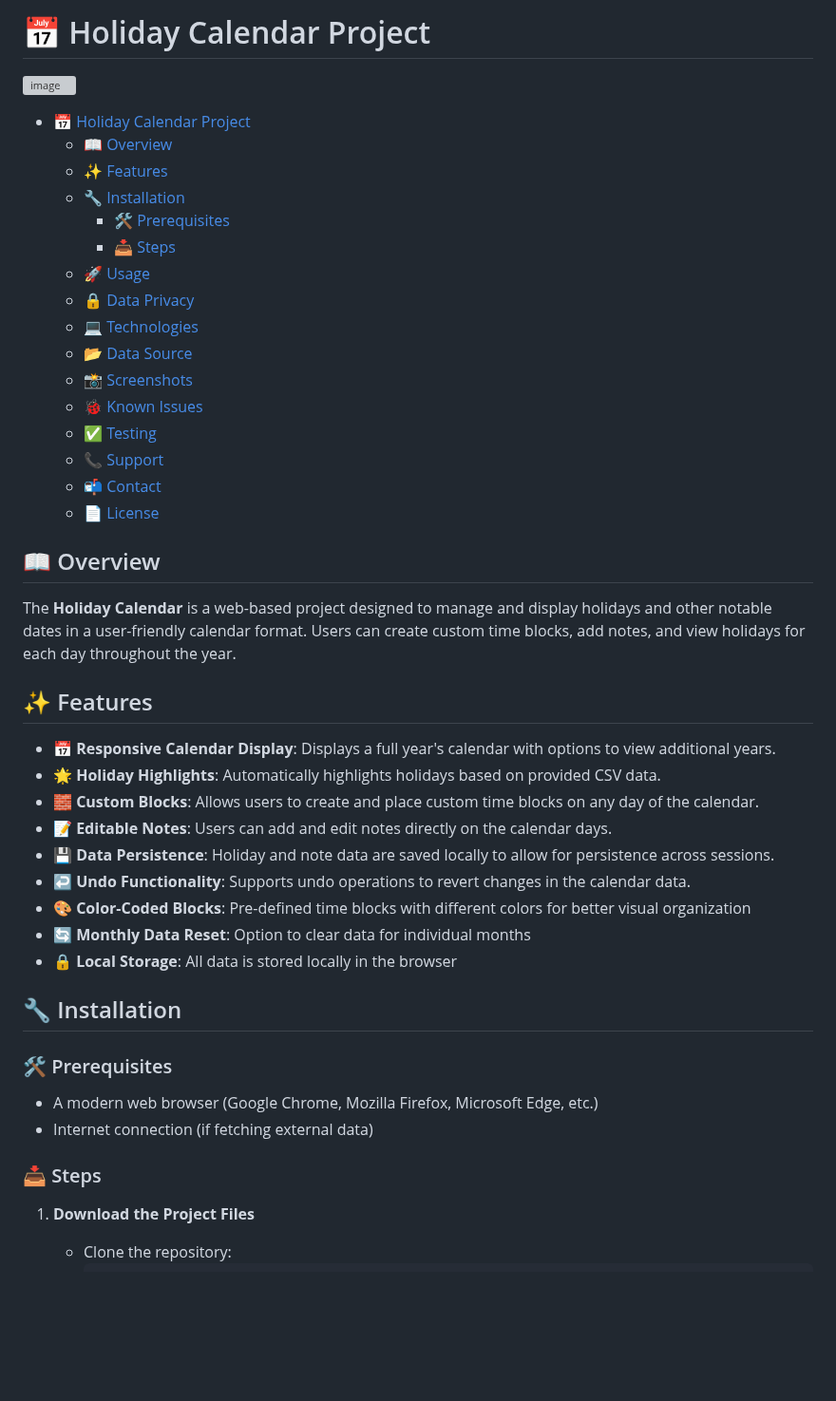
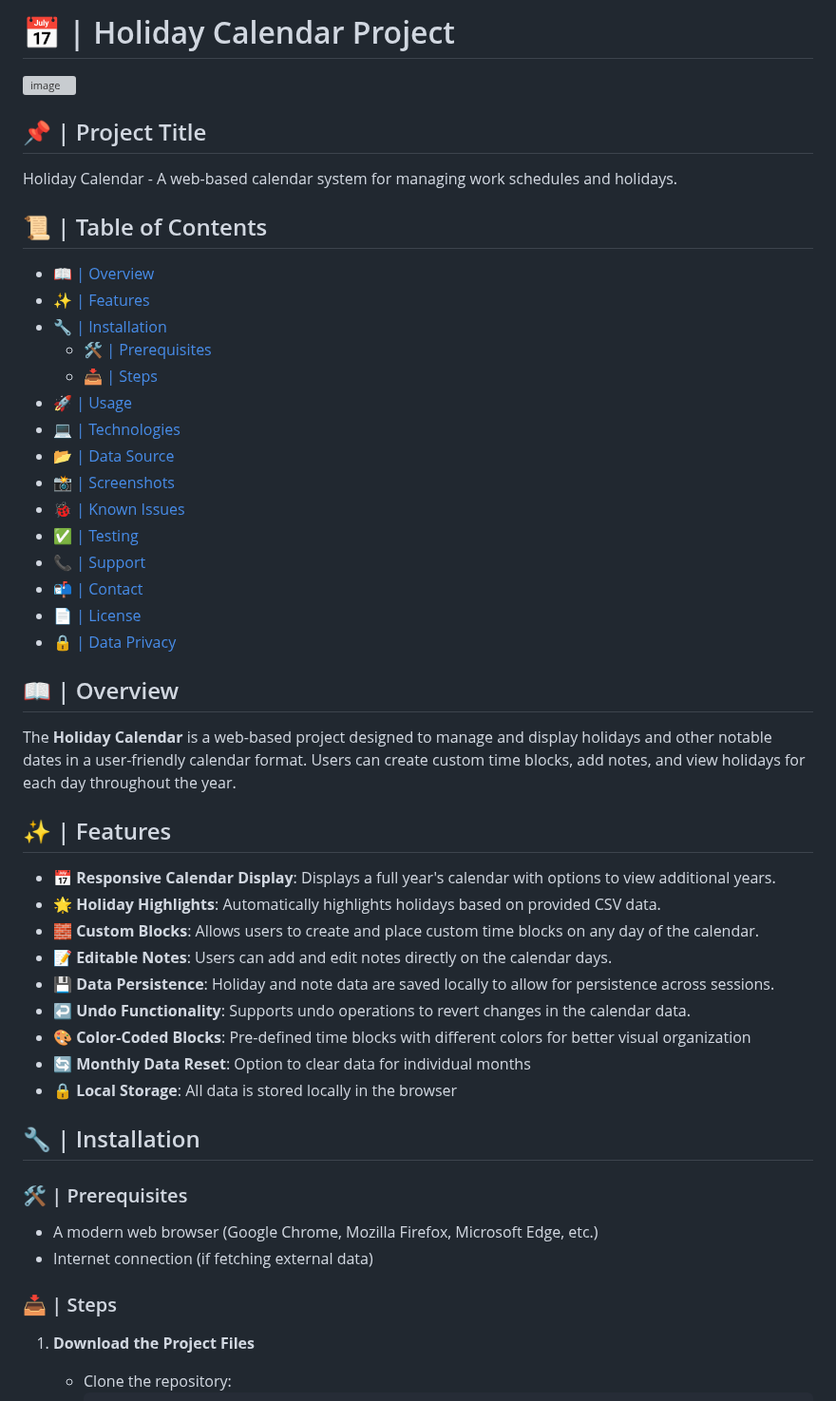
Before and after one commit to Coizvixxy/WhatTimeIWork, a Markdown page: readme.md, the part around one of its changes. Shown at 95% size. Drawn GitHub-style; blank space fills up the shorter version; grey boxes are pictures that could not be loaded.

```diff
--- a/readme.md
+++ b/readme.md
@@ -1,37 +1,38 @@
-
-<!-- TOC --><a name="-holiday-calendar-project"></a>
-# 📅 Holiday Calendar Project
+# 📅 | Holiday Calendar Project
 ![image](https://cdn.discordapp.com/attachments/1297886322807148655/1298903250195578952/1101729741073_.pic.png?ex=671b416b&is=6719efeb&hm=8a477fe40c61be57fccbcec42448530044661e77036985556229aca022af39b0&)
 
+## 📌 | Project Title
+Holiday Calendar - A web-based calendar system for managing work schedules and holidays.
+
+## 📜 | Table of Contents
 <!-- TOC start (generated with https://github.com/derlin/bitdowntoc) -->
 
-- [📅 Holiday Calendar Project](#-holiday-calendar-project)
-   * [📖 Overview](#-overview)
-   * [✨ Features](#-features)
-   * [🔧 Installation](#-installation)
-      + [🛠️ Prerequisites](#-prerequisites)
-      + [📥 Steps](#-steps)
-   * [🚀 Usage](#-usage)
-   * [🔒 Data Privacy](#-data-privacy)
-   * [💻 Technologies](#-technologies)
-   * [📂 Data Source](#-data-source)
-   * [📸 Screenshots](#-screenshots)
-   * [🐞 Known Issues](#-known-issues)
-   * [✅ Testing](#-testing)
-   * [📞 Support](#-support)
-   * [📬 Contact](#-contact)
-   * [📄 License](#-license)
+- [📖 | Overview](#-overview)
+- [✨ | Features](#-features)
+- [🔧 | Installation](#-installation)
+   * [🛠️ | Prerequisites](#-prerequisites)
+   * [📥 | Steps](#-steps)
+- [🚀 | Usage](#-usage)
+- [💻 | Technologies](#-technologies)
+- [📂 | Data Source](#-data-source)
+- [📸 | Screenshots](#-screenshots)
+- [🐞 | Known Issues](#-known-issues)
+- [✅ | Testing](#-testing)
+- [📞 | Support](#-support)
+- [📬 | Contact](#-contact)
+- [📄 | License](#-license)
+- [🔒 | Data Privacy](#-data-privacy)
 
 <!-- TOC end -->
 
 
 <!-- TOC --><a name="-overview"></a>
-## 📖 Overview
+## 📖 | Overview
 
 The **Holiday Calendar** is a web-based project designed to manage and display holidays and other notable dates in a user-friendly calendar format. Users can create custom time blocks, add notes, and view holidays for each day throughout the year.
 
 <!-- TOC --><a name="-features"></a>
-## ✨ Features
+## ✨ | Features
 
 - **📅 Responsive Calendar Display**: Displays a full year's calendar with options to view additional years.
 - **🌟 Holiday Highlights**: Automatically highlights holidays based on provided CSV data.
@@ -44,16 +45,16 @@ The **Holiday Calendar** is a web-based project designed to manage and display h
 - **🔒 Local Storage**: All data is stored locally in the browser
 
 <!-- TOC --><a name="-installation"></a>
-## 🔧 Installation
+## 🔧 | Installation
 
 <!-- TOC --><a name="-prerequisites"></a>
-### 🛠️ Prerequisites
+### 🛠️ | Prerequisites
 
 - A modern web browser (Google Chrome, Mozilla Firefox, Microsoft Edge, etc.)
 - Internet connection (if fetching external data)
 
 <!-- TOC --><a name="-steps"></a>
-### 📥 Steps
+### 📥 | Steps
 
 1. **Download the Project Files**
    - Clone the repository:
```
Also changed, not shown: other parts of readme.md (+10 -11 lines).
